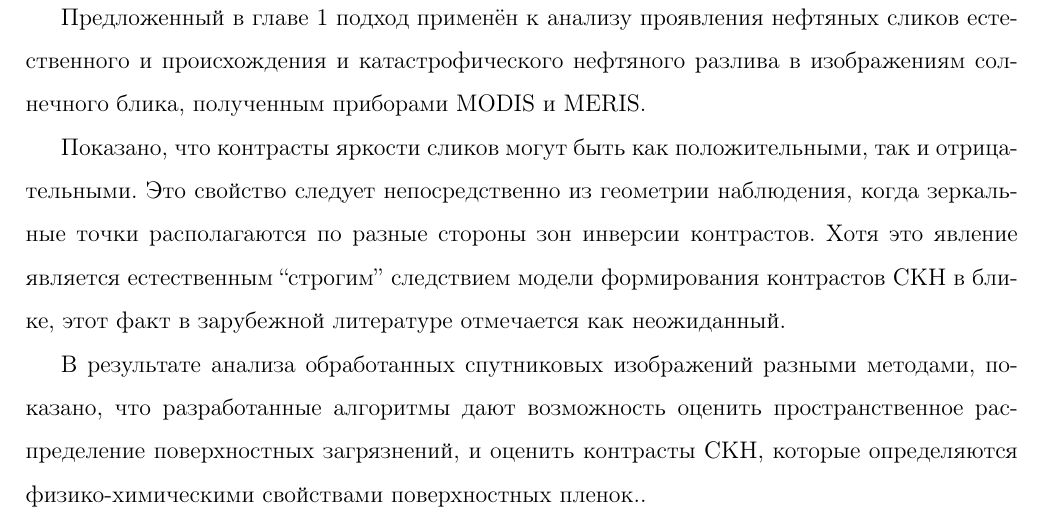
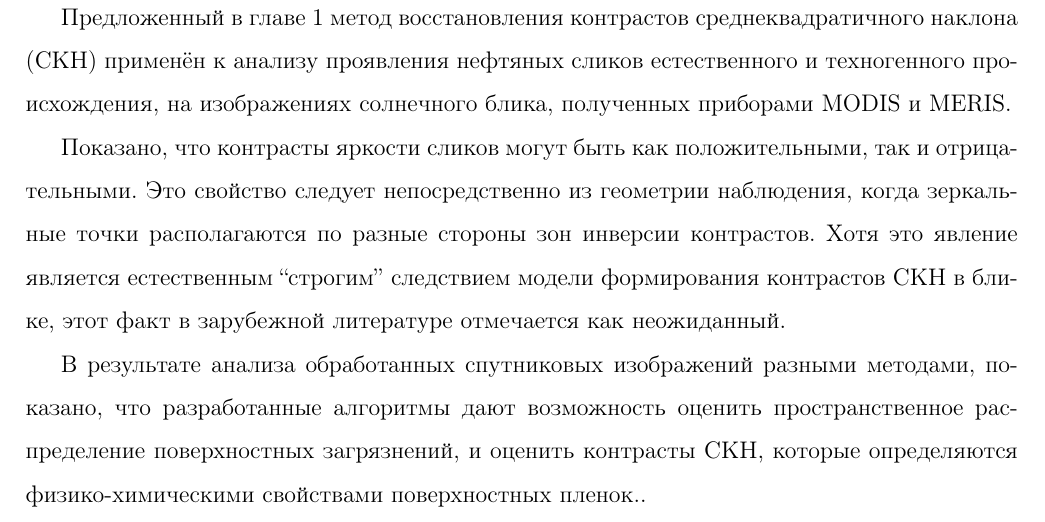
Before and after one commit to magican/Disser, a LaTeX thesis (0.dissertation.tex, which reads 4.chap2.tex): part of page 58 of 108, cut at the place of the change. Compiled offline with pdfLaTeX.

Commit message:
Started modifying 2nd Chapter

```diff
--- a/4.chap2.tex
+++ b/4.chap2.tex
@@ -267,7 +267,7 @@ s^{2} =\mathop{\smallint }\limits_{k}^{} B\left(k\right)d{\rm ln}k
 
 
 
-Предложенный в главе 1 подход применён к анализу проявления нефтяных сликов естественного и происхождения и катастрофического нефтяного разлива в изображениям солнечного блика, полученным приборами MODIS и MERIS.
+Предложенный в главе 1 метод восстановления контрастов среднеквадратичного наклона (СКН) применён к анализу проявления нефтяных сликов естественного и техногенного происхождения, на изображениях солнечного блика, полученных приборами MODIS и MERIS.
 
 Показано, что контрасты яркости сликов могут быть как положительными, так и отрицательными. Это свойство следует непосредственно из геометрии наблюдения, когда зеркальные точки располагаются по разные стороны зон инверсии контрастов. Хотя это явление является естественным ``строгим'' следствием модели формирования контрастов СКН в блике, этот факт в зарубежной литературе отмечается как неожиданный.
 
```
